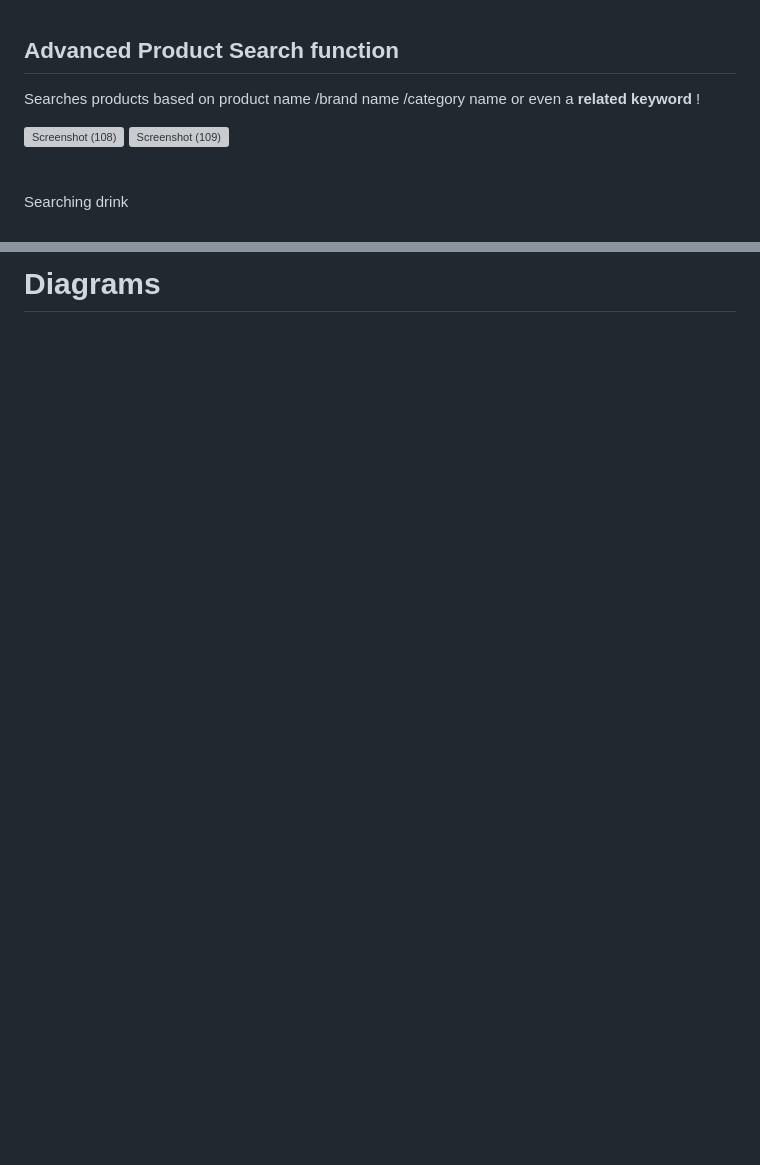
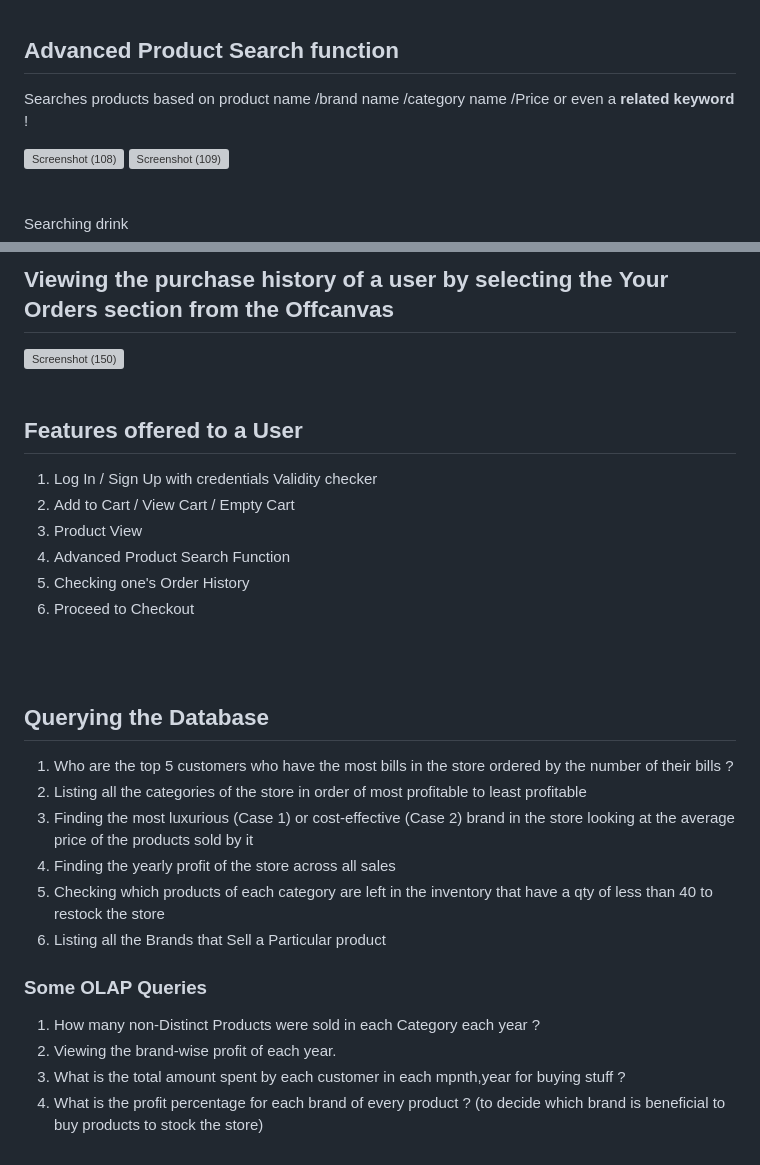
Before and after one commit to arjit06/Atlas-Online, a Markdown page: README.md, 2 parts joined by grey strips. Rendered like a GitHub page; blank space fills up the shorter version; grey boxes are pictures that could not be loaded.

```diff
--- a/README.md
+++ b/README.md
@@ -72,7 +72,7 @@ Python-Django to manage the backend. The second component is for the database ma
 <br />
 
 ## Advanced Product Search function
-Searches products based on product name /brand name /category name or even a **related keyword** !
+Searches products based on product name /brand name /category name /Price or even a **related keyword** !
 
 ![Screenshot (108)](https://user-images.githubusercontent.com/108218688/231084549-b8aa87cd-db08-4818-9683-f7b906962b04.png)
 ![Screenshot (109)](https://user-images.githubusercontent.com/108218688/231084577-6ba77058-9079-4cfc-99bf-36f8c4faafe9.png)
@@ -162,2 +180,30 @@ Now viewing the Queries
 
-# Diagrams
+## Viewing the purchase history of a user by selecting the **Your Orders** section from the Offcanvas
+![Screenshot (150)](https://user-images.githubusercontent.com/108218688/231734604-1dd05e0b-c4b0-47dc-b468-cb0bbcf20d86.png)
+<br />
+<br />
+
+
+## Features offered to a User
+1. Log In / Sign Up with credentials Validity checker <br />
+2. Add to Cart / View Cart / Empty Cart <br />
+3. Product View <br />
+4. Advanced Product Search Function <br />
+5. Checking one's Order History <br />
+6. Proceed to Checkout
+<br />
+<br />
+
+## Querying the Database
+1. Who are the top 5 customers who have the most bills in the store ordered by the number of their bills ? <br />
+2. Listing all the categories of the store in order of most profitable to least profitable <br />
+3. Finding the most luxurious (Case 1) or cost-effective (Case 2) brand in the store looking at the average price of the products sold by it  <br />
+4. Finding the yearly profit of the store across all sales <br />
+5. Checking which products of each category are left in the inventory that have a qty of less than 40 to restock the store <br />
+6. Listing all the Brands that Sell a Particular product <br />
+
+### Some OLAP Queries
+1. How many non-Distinct Products were sold in each Category each year ?  <br />
+2. Viewing the brand-wise profit of each year.  <br />
+3. What is the total amount spent by each customer in each mpnth,year for buying stuff ?  <br />
+4. What is the profit percentage for each brand of every product ? (to decide which brand is beneficial to buy products to stock the store)  <br />
```
Also changed, not shown: other parts of README.md (+19 -1 lines).
